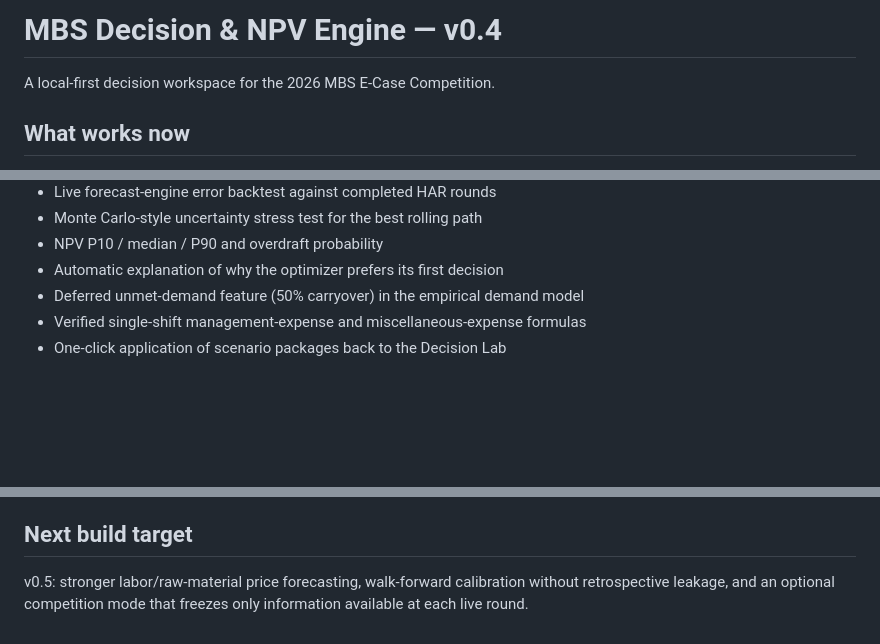
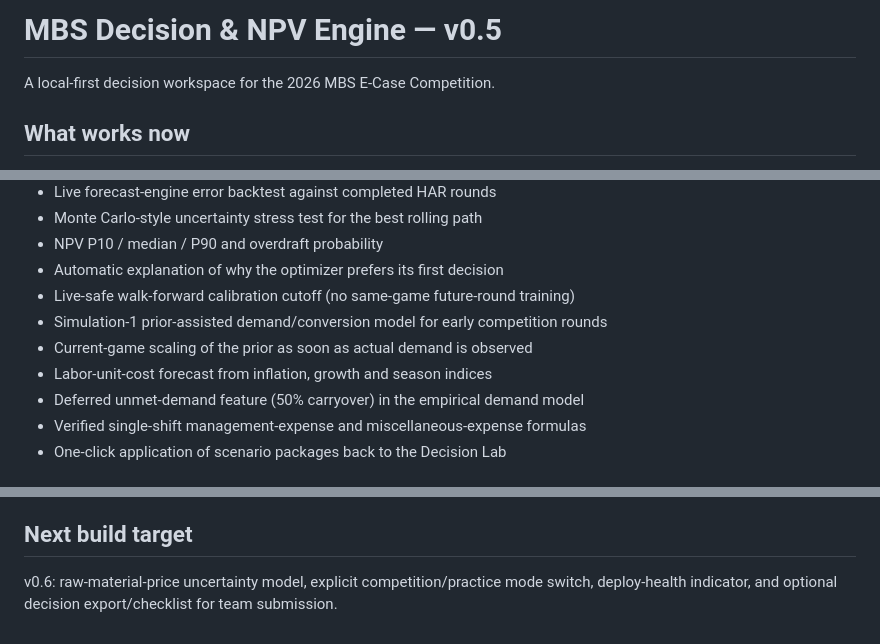
Before and after one commit to mhendrarmdn/mbs-bismillah-final, a Markdown page: README.md, 3 parts joined by grey strips. Drawn GitHub-style; blank space fills up the shorter version.

Commit message:
Document v0.5 live-safe prior-assisted calibration

```diff
--- a/README.md
+++ b/README.md
@@ -1,4 +1,4 @@
-# MBS Decision & NPV Engine — v0.4
+# MBS Decision & NPV Engine — v0.5
 
 A local-first decision workspace for the 2026 MBS E-Case Competition.
 
@@ -40,6 +40,10 @@ A local-first decision workspace for the 2026 MBS E-Case Competition.
 - Monte Carlo-style uncertainty stress test for the best rolling path
 - NPV P10 / median / P90 and overdraft probability
 - Automatic explanation of why the optimizer prefers its first decision
+- Live-safe walk-forward calibration cutoff (no same-game future-round training)
+- Simulation-1 prior-assisted demand/conversion model for early competition rounds
+- Current-game scaling of the prior as soon as actual demand is observed
+- Labor-unit-cost forecast from inflation, growth and season indices
 - Deferred unmet-demand feature (50% carryover) in the empirical demand model
 - Verified single-shift management-expense and miscellaneous-expense formulas
 - One-click application of scenario packages back to the Decision Lab
@@ -75,4 +79,4 @@ The app separates three classes of logic:
 See `MODEL_VALIDATION.md`. Verified accounting mechanics are separated from calibrated forecast relationships. v0.4 computes historical forecast error in the app rather than claiming a universal accuracy figure.
 
 ## Next build target
-v0.5: stronger labor/raw-material price forecasting, walk-forward calibration without retrospective leakage, and an optional competition mode that freezes only information available at each live round.
+v0.6: raw-material-price uncertainty model, explicit competition/practice mode switch, deploy-health indicator, and optional decision export/checklist for team submission.
```
